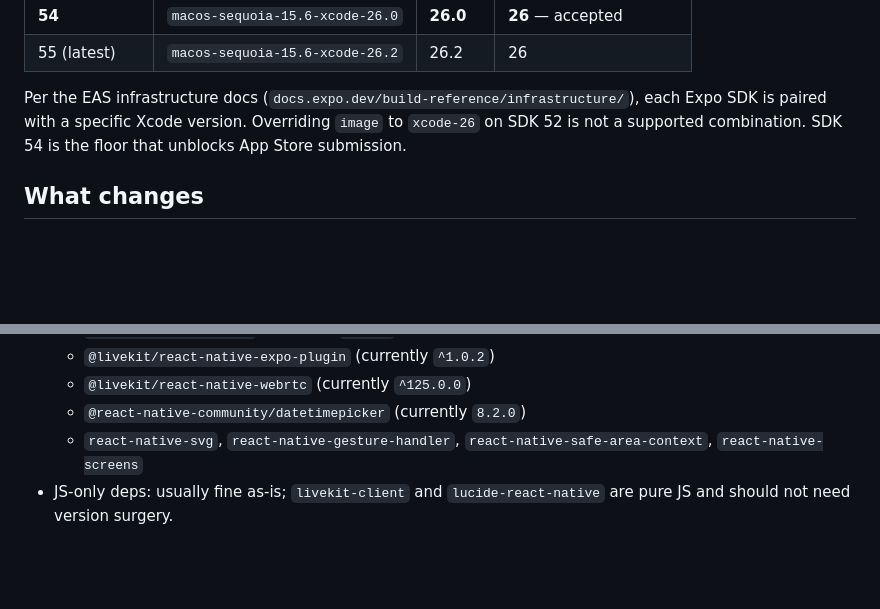
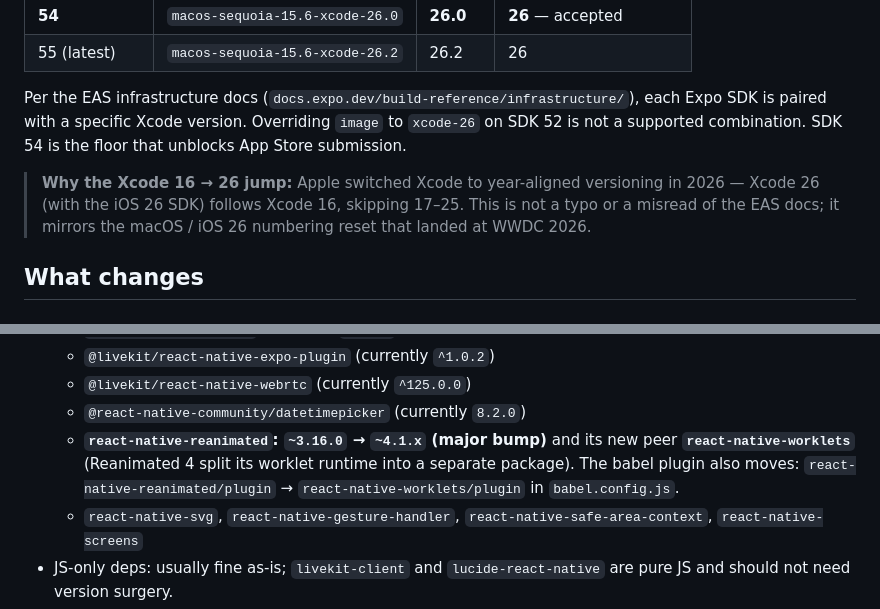
Before and after one commit to nsimi22/video-chat-app, a Markdown page: mobile/2026-05-19-expo-sdk-54-upgrade-plan.md, 2 parts joined by grey strips. Drawn GitHub-style; blank space fills up the shorter version.

```diff
--- a/mobile/2026-05-19-expo-sdk-54-upgrade-plan.md
+++ b/mobile/2026-05-19-expo-sdk-54-upgrade-plan.md
@@ -21,6 +21,11 @@ each Expo SDK is paired with a specific Xcode version. Overriding `image`
 to `xcode-26` on SDK 52 is not a supported combination. SDK 54 is the
 floor that unblocks App Store submission.
 
+> **Why the Xcode 16 → 26 jump:** Apple switched Xcode to year-aligned
+> versioning in 2026 — Xcode 26 (with the iOS 26 SDK) follows Xcode 16,
+> skipping 17–25. This is not a typo or a misread of the EAS docs; it
+> mirrors the macOS / iOS 26 numbering reset that landed at WWDC 2026.
+
 ## What changes
 
 ### Direct version bumps (`mobile/package.json`)
@@ -41,6 +46,11 @@ floor that unblocks App Store submission.
   - `@livekit/react-native-expo-plugin` (currently `^1.0.2`)
   - `@livekit/react-native-webrtc` (currently `^125.0.0`)
   - `@react-native-community/datetimepicker` (currently `8.2.0`)
+  - **`react-native-reanimated`: `~3.16.0` → `~4.1.x` (major bump)**
+    and its new peer **`react-native-worklets`** (Reanimated 4 split
+    its worklet runtime into a separate package). The babel plugin
+    also moves: `react-native-reanimated/plugin` →
+    `react-native-worklets/plugin` in `babel.config.js`.
   - `react-native-svg`, `react-native-gesture-handler`,
     `react-native-safe-area-context`, `react-native-screens`
 - JS-only deps: usually fine as-is; `livekit-client` and `lucide-react-native`
```
Also changed, not shown: other parts of mobile/2026-05-19-expo-sdk-54-upgrade-plan.md (+54 -21 lines).
